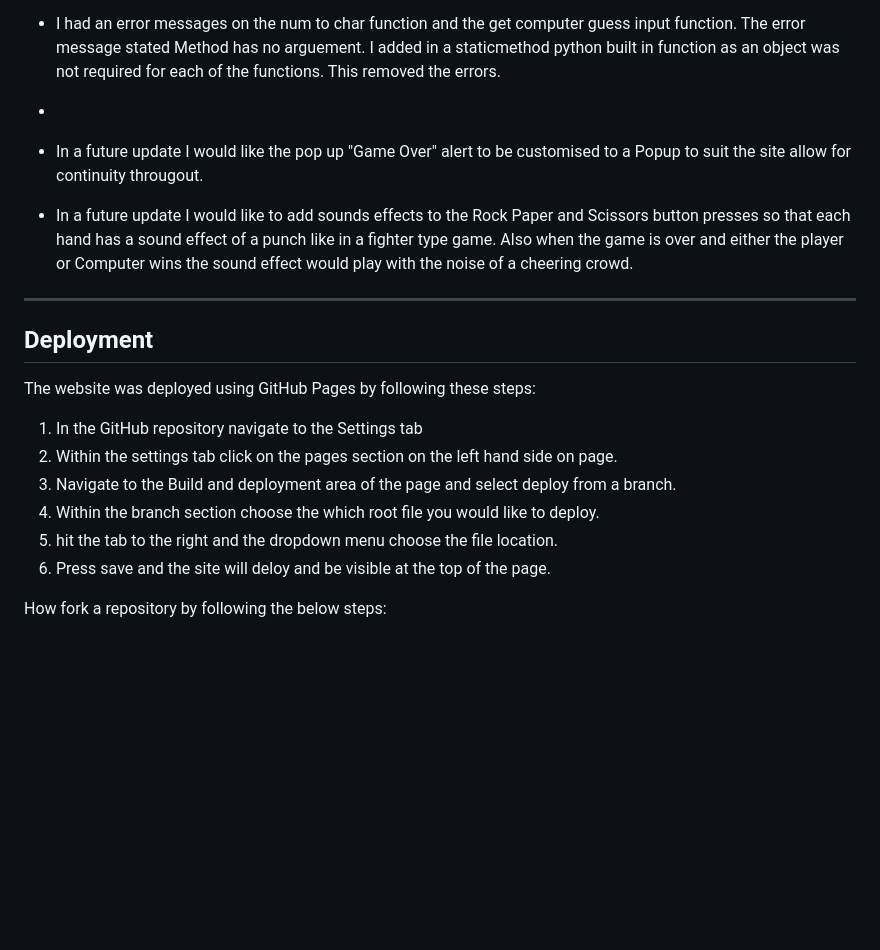
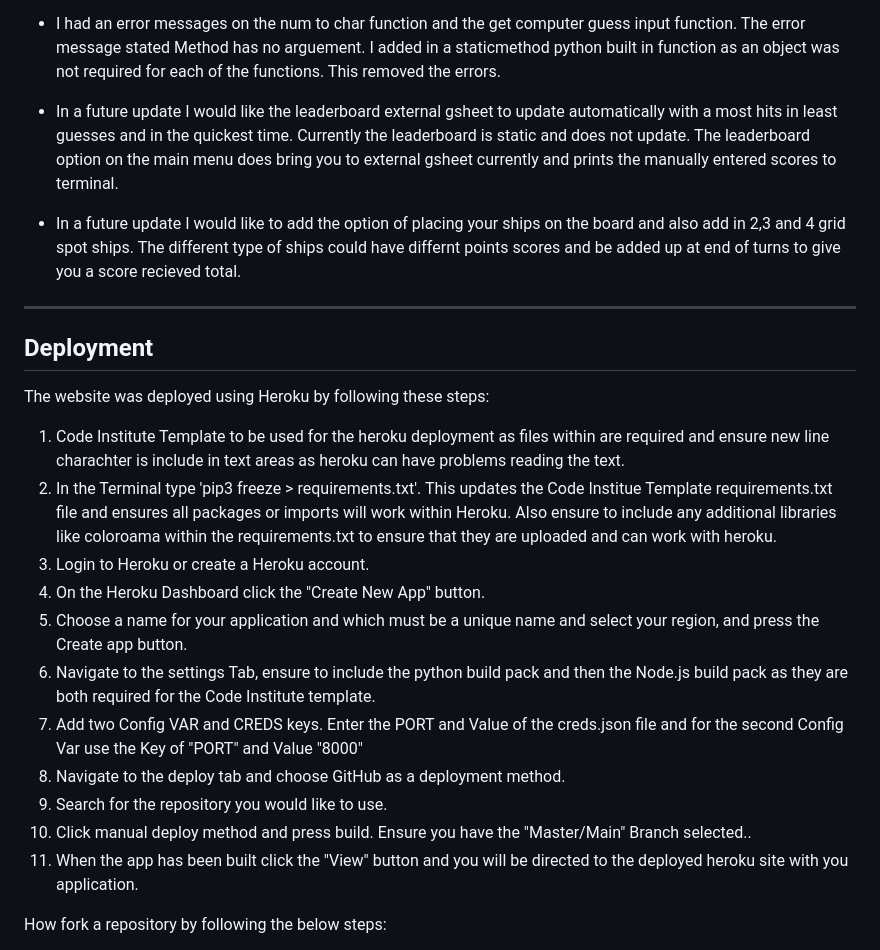
Before and after one commit to Code-Institute-Submissions/bdolan55-CI_PP3_battleships, a Markdown page: README.md, the part around the change. Drawn GitHub-style; blank space fills up the shorter version.

Commit message:
Deplyment method of istall to heroku complete

```diff
--- a/README.md
+++ b/README.md
@@ -329,21 +329,25 @@ The website was tested on the following browsers:
 
 - I had an error messages on the num to char function and the get computer guess input function. The error message stated Method has no arguement. I added in a staticmethod python built in function as an object was not required for each of the functions. This removed the errors.
 
--
-- In a future update I would like the pop up "Game Over" alert to be customised to a Popup to suit the site allow for continuity througout.
+- In a future update I would like the leaderboard external gsheet to update automatically with a most hits in least guesses and in the quickest time. Currently the leaderboard is static and does not update. The leaderboard option on the main menu does bring you to external gsheet currently and prints the manually entered scores to terminal.
 
-- In a future update I would like to add sounds effects to the Rock Paper and Scissors button presses so that each hand has a sound effect of a punch like in a fighter type game. Also when the game is over and either the player or Computer wins the sound effect would play with the noise of a cheering crowd.
+- In a future update I would like to add the option of placing your ships on the board and also add in 2,3 and 4 grid spot ships. The different type of ships could have differnt points scores and be added up at end of turns to give you a score recieved total.
 
 ---
 
 ## Deployment
-The website was deployed using GitHub Pages by following these steps:
-1. In the GitHub repository navigate to the Settings tab
-2. Within the settings tab click on the pages section on the left hand side on page.
-3. Navigate to the Build and deployment area of the page and select deploy from a branch.
-4. Within the branch section choose the which root file you would like to deploy.
-5. hit the tab to the right and the dropdown menu choose the file location.
-6. Press save and the site will deloy and be visible at the top of the page.
+The website was deployed using Heroku by following these steps:
+1. Code Institute Template to be used for the heroku deployment as files within are required and ensure new line charachter is include in text areas as heroku can have problems reading the text.
+2. In the Terminal type 'pip3 freeze > requirements.txt'. This updates the Code Institue Template requirements.txt file and ensures all packages or imports will work within Heroku. Also ensure to include any additional libraries like coloroama within the requirements.txt to ensure that they are uploaded and can work with heroku.
+2. Login to Heroku or create a Heroku account.
+3. On the Heroku Dashboard click the "Create New App" button.
+4. Choose a name for your application and which must be a unique name and select your region, and press the Create app button.
+5. Navigate to the settings Tab, ensure to include the python build pack and then the Node.js build pack as they are both required for the Code Institute template.
+6. Add two Config VAR and CREDS keys. Enter the PORT and Value of the creds.json file and for the second Config Var use the Key of "PORT" and Value "8000"
+8. Navigate to the deploy tab and choose GitHub as a deployment method.
+9. Search for the repository you would like to use.
+10. Click manual deploy method and press build. Ensure you have the "Master/Main" Branch selected..
+11. When the app has been built click the "View" button and you will be directed to the deployed heroku site with you application.
 
 How fork a repository by following the below steps:
 1. Go to the GitHub repository
```
